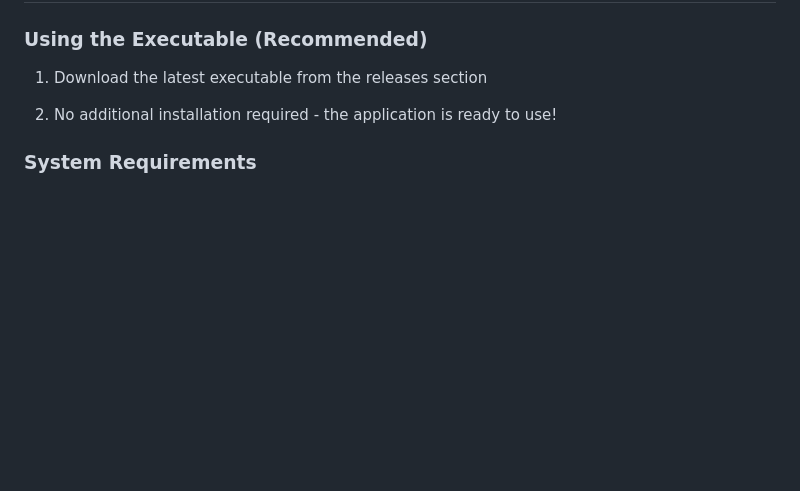
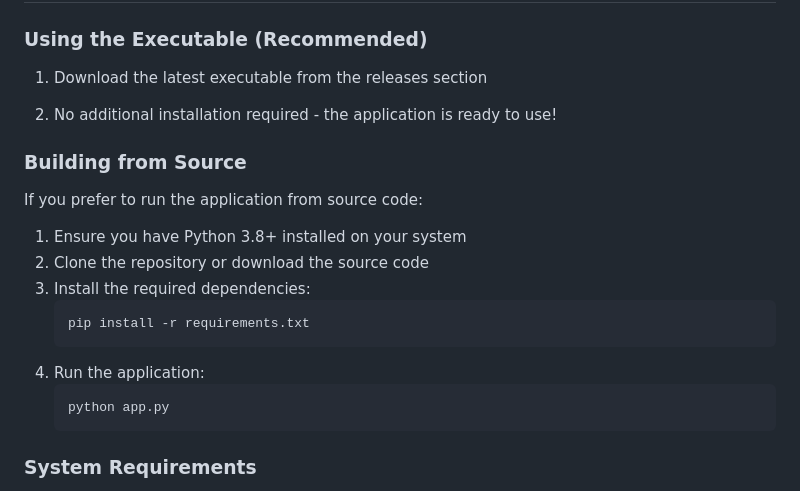
Before and after one commit to Ciela2002/encrypty-chan, a Markdown page: README.md, the part around the change. Rendered like a GitHub page; blank space fills up the shorter version.

````diff
--- a/README.md
+++ b/README.md
@@ -21,6 +21,21 @@ A secure and easy-to-use file encryption tool with an intuitive interface.
 1. Download the latest executable from the releases section
 
 2. No additional installation required - the application is ready to use!
+
+### Building from Source
+
+If you prefer to run the application from source code:
+
+1. Ensure you have Python 3.8+ installed on your system
+2. Clone the repository or download the source code
+3. Install the required dependencies:
+   ```bash
+   pip install -r requirements.txt
+   ```
+4. Run the application:
+   ```bash
+   python app.py
+   ```
 
 ### System Requirements
 
````
